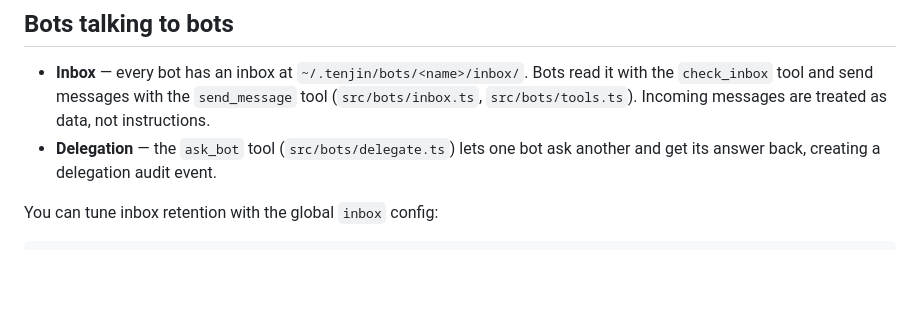
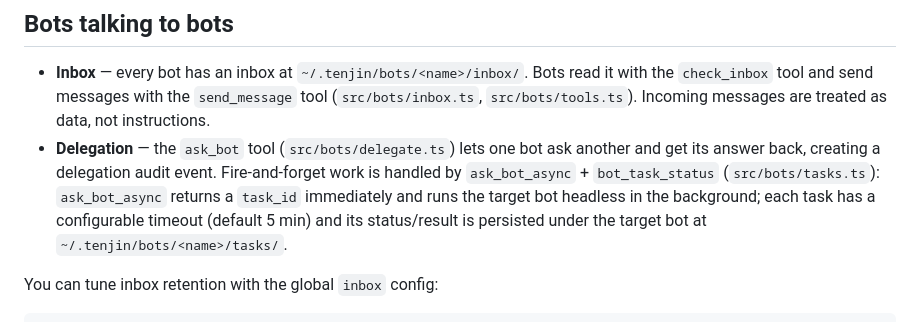
Before and after one commit to SaltKing0/tenjin, a Markdown page: docs/bots.md, the part around the change. Rendered like a GitHub page; blank space fills up the shorter version.

Commit message:
docs: document async delegation tasks (ask_bot_async, bot_task_status) [issue #29]

```diff
--- a/docs/bots.md
+++ b/docs/bots.md
@@ -124,6 +124,11 @@ See [docs/architecture.md](architecture.md#gateway) for the full gateway config.
   messages are treated as data, not instructions.
 - **Delegation** — the `ask_bot` tool (`src/bots/delegate.ts`) lets one bot
   ask another and get its answer back, creating a delegation audit event.
+  Fire-and-forget work is handled by `ask_bot_async` + `bot_task_status`
+  (`src/bots/tasks.ts`): `ask_bot_async` returns a `task_id` immediately and
+  runs the target bot headless in the background; each task has a configurable
+  timeout (default 5 min) and its status/result is persisted under the target
+  bot at `~/.tenjin/bots/<name>/tasks/`.
 
 You can tune inbox retention with the global `inbox` config:
 
```
Also changed, not shown: docs/architecture.md (+2 -0 lines).
